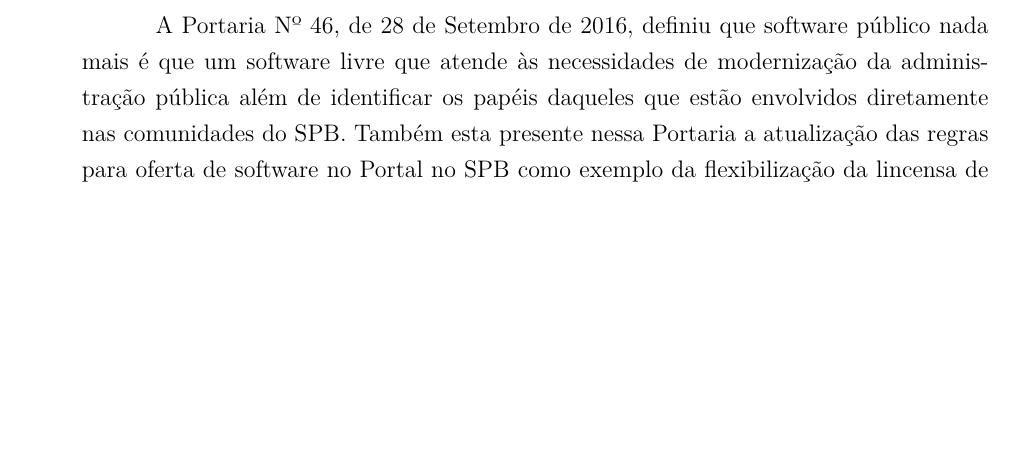
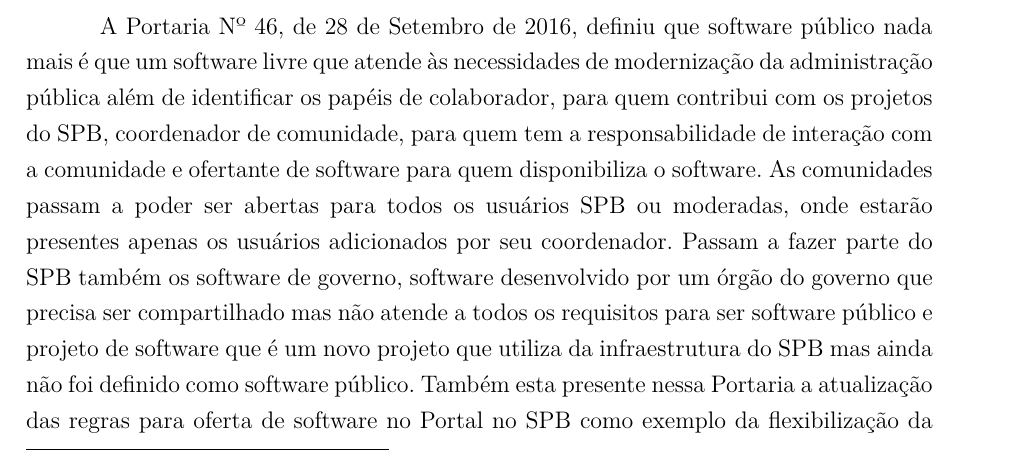
Before and after one commit to camilaferreira251/TCC, a LaTeX thesis (tcc.tex, which reads editaveis/02-softwarelivre.tex): part of page 27 of 82 before the commit and part of page 28 of 82 after it, cut so that both start at the same text, the shorter picture padded with empty space. Compiled offline with pdfLaTeX.

Commit message:
correcoes cap 2

```diff
--- a/editaveis/02-softwarelivre.tex
+++ b/editaveis/02-softwarelivre.tex
@@ -194,9 +194,3 @@
 tomada de decisões, o intenso compartilhamento de informações e os processos de retroalimentação
 decorrentes do uso dos artefatos produzidos.
 
-A Portaria Nº 46, de 28 de Setembro de 2016, definiu que software público nada mais é
-que um software livre que atende às necessidades de modernização da administração
-pública além de identificar os papéis daqueles que estão envolvidos diretamente
-nas comunidades do SPB. Também esta presente nessa Portaria a atualização das
-regras para oferta de software no Portal no SPB como exemplo da flexibilização
-da lincensa de software aceita e a não mais obrigatoriedade do registro do
@@ -256,3 +245,18 @@
 da colaboração em rede para um efetivo uso do que é fornecido na plataforma
 necessitam ser amadurecidos pelo MPOG junto às comunidades do SPB.
 
+A Portaria Nº 46, de 28 de Setembro de 2016, definiu que software público nada mais é
+que um software livre que atende às necessidades de modernização da administração
+pública além de identificar os papéis de colaborador, para quem contribui com os projetos do SPB,
+coordenador de comunidade, para quem tem a responsabilidade de interação com a comunidade e
+ofertante de software para quem disponibiliza o software. As comunidades passam a poder
+ser abertas para todos os usuários SPB ou moderadas, onde estarão presentes apenas os
+usuários adicionados por seu coordenador. Passam a fazer parte do SPB também os
+software de governo, software desenvolvido por um órgão do governo que precisa ser
+compartilhado mas não atende a todos os requisitos para ser software público e projeto de
+software que é um novo projeto que utiliza da infraestrutura do SPB mas ainda não
+foi definido como software público.
+%
+Também esta presente nessa Portaria a atualização das
+regras para oferta de software no Portal no SPB como exemplo da flexibilização
+da lincensa de software aceita e a não mais obrigatoriedade do registro do
```
Also changed, not shown: editaveis/02-softwarelivre.tex (11 more changed lines).
